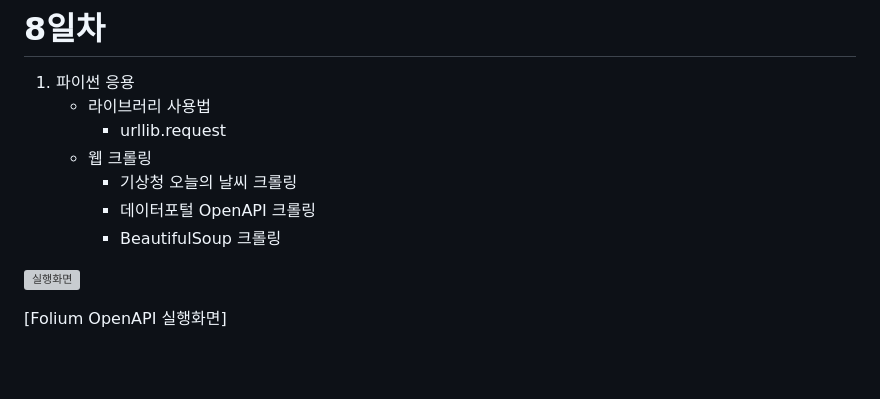
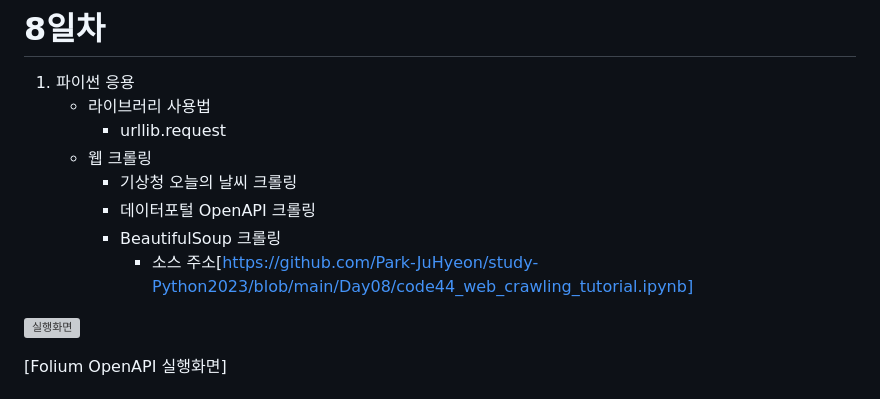
Before and after one commit to Park-JuHyeon/Basic-Python2023, a Markdown page: README.md, the part around the change. Rendered like a GitHub page; blank space fills up the shorter version; grey boxes are pictures that could not be loaded.

```diff
--- a/README.md
+++ b/README.md
@@ -242,6 +242,7 @@ finally:
         - 기상청 오늘의 날씨 크롤링
         - 데이터포털 OpenAPI 크롤링
         - BeautifulSoup 크롤링
+            - 소스 주소[https://github.com/Park-JuHyeon/study-Python2023/blob/main/Day08/code44_web_crawling_tutorial.ipynb]
 
 ![실행화면](https://raw.githubusercontent.com/Park-JuHyeon/study-Python2023/main/images/jupyter_folium.png)
 
```
